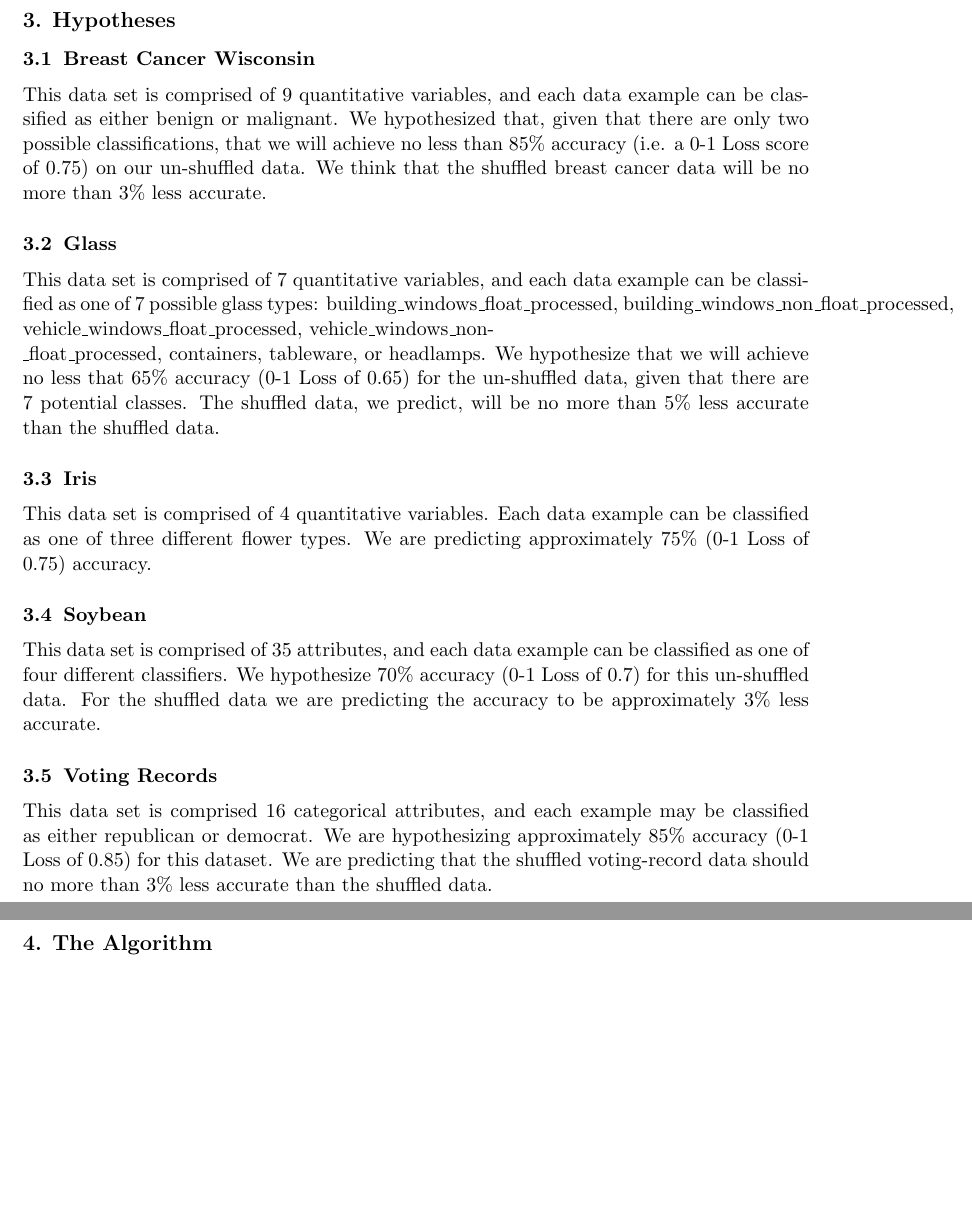
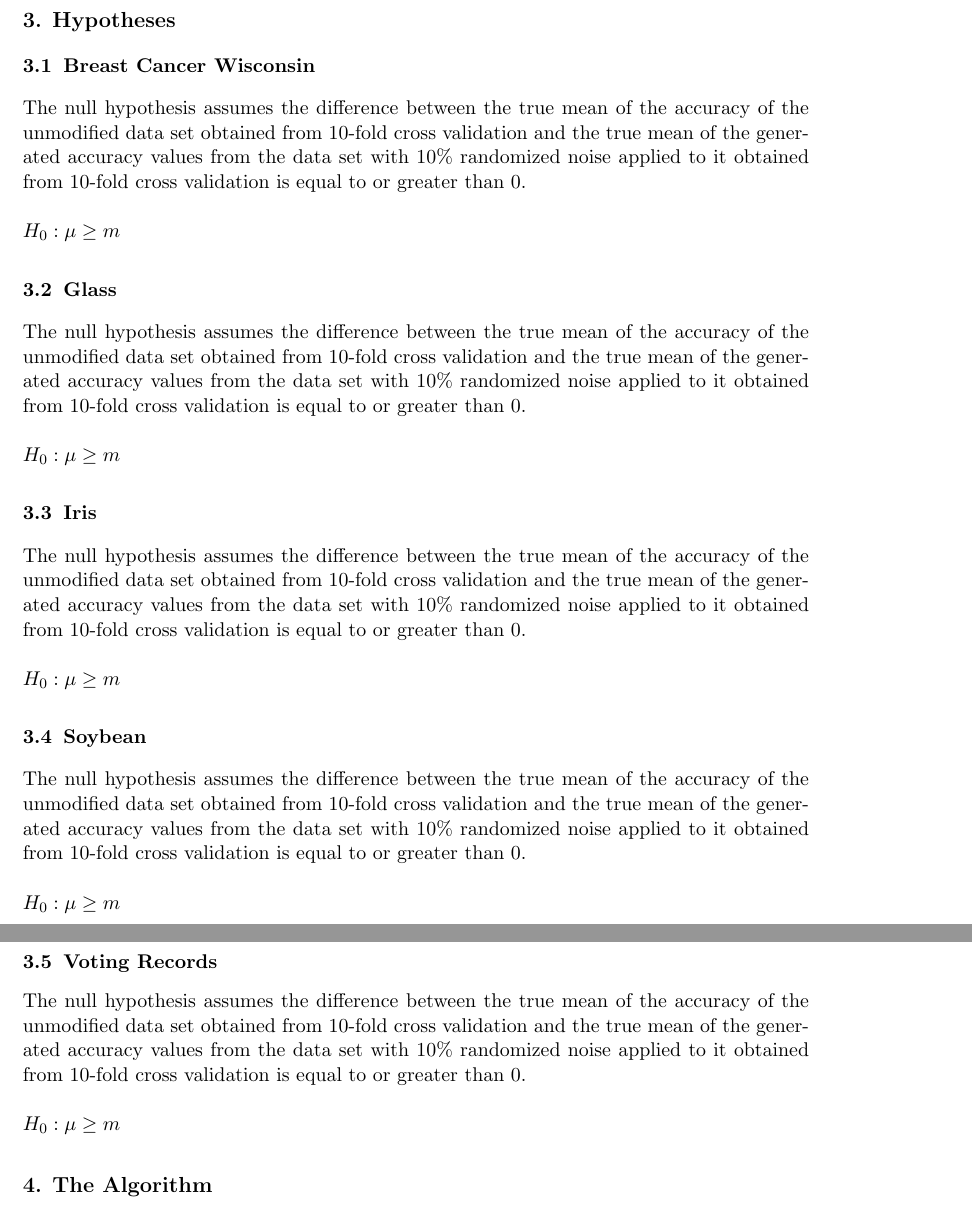
Before and after one commit to Geo3ngel/CSCI-447-Project-1, a LaTeX paper (paper/paper.tex): two parts of pages 2 and 3 of 7, joined at a grey line, cut so that both start at the same text, the shorter picture padded with empty space. Compiled offline with pdfLaTeX.

Commit message:
Generic hypothesis implemented

```diff
--- a/paper/paper.tex
+++ b/paper/paper.tex
@@ -72,11 +72,20 @@ The naive Bayes classification model [3] is a simple model for predicting data c
 Given a data set of which all the correct classifications are known, we can implement and execute a training algorithm on a subset of the data. Then, once trained, the algorithm will guess the classes of another subset of the data and measure the performance. For this assignment, we were provided with 5 real-world data sets. Our task was to implement a training algorithm and guess classifications for each of these 5 data sets and then utilize two different loss functions to measure the accuracy and performance of our predictions. We ran this algorithm on the original versions of each data set, and then introduced noise to each of the data sets by shuffling attribute values among 10\% of the values, and ran the algorithm of the five shuffled versions of the data. So now we want to know how the noise introduced via shuffling will affect our accuracy. \\
 \section{Hypotheses}
 
-\subsection{Breast Cancer Wisconsin} This data set is comprised of 9 quantitative variables, and each data example can be classified as either benign or malignant. We hypothesized that, given that there are only two possible classifications, that we will achieve no less than 85\% accuracy (i.e. a 0-1 Loss score of 0.75) on our un-shuffled data. We think that the shuffled breast cancer data will be no more than 3\% less accurate.
-\subsection{Glass} This data set is comprised of 7 quantitative variables, and each data example can be classified as one of 7 possible glass types: building\_windows\_float\_processed, building\_windows\_non\_float\_processed, vehicle\_windows\_float\_processed, vehicle\_windows\_non- \\ \_float\_processed, containers, tableware, or headlamps. We hypothesize that we will achieve no less that 65\% accuracy (0-1 Loss of 0.65) for the un-shuffled data, given that there are 7 potential classes. The shuffled data, we predict, will be no more than 5\% less accurate than the shuffled data.
-\subsection{Iris} This data set is comprised of 4 quantitative variables. Each data example can be classified as one of three different flower types. We are predicting approximately 75\% (0-1 Loss of 0.75) accuracy.
-\subsection{Soybean} This data set is comprised of 35 attributes, and each data example can be classified as one of four different classifiers. We hypothesize 70\% accuracy (0-1 Loss of 0.7) for this un-shuffled data. For the shuffled data we are predicting the accuracy to be approximately 3\% less accurate.
-\subsection{Voting Records} This data set is comprised 16 categorical attributes, and each example may be classified as either republican or democrat. We are hypothesizing approximately 85\% accuracy (0-1 Loss of 0.85) for this dataset. We are predicting that the shuffled voting-record data should no more than 3\% less accurate than the shuffled data.\\
+\subsection{Breast Cancer Wisconsin} The null hypothesis assumes the difference between the true mean of the accuracy of the unmodified data set obtained from 10-fold cross validation and the true mean of the generated accuracy values from the data set with 10\% randomized noise applied to it obtained from 10-fold cross validation is equal to or greater than 0.\\\\
+$H_0 : \mu \geq m$
+
+\subsection{Glass} The null hypothesis assumes the difference between the true mean of the accuracy of the unmodified data set obtained from 10-fold cross validation and the true mean of the generated accuracy values from the data set with 10\% randomized noise applied to it obtained from 10-fold cross validation is equal to or greater than 0.\\\\
+$H_0 : \mu \geq m$
+
+\subsection{Iris} The null hypothesis assumes the difference between the true mean of the accuracy of the unmodified data set obtained from 10-fold cross validation and the true mean of the generated accuracy values from the data set with 10\% randomized noise applied to it obtained from 10-fold cross validation is equal to or greater than 0.\\\\
+$H_0 : \mu \geq m$
+
+\subsection{Soybean} The null hypothesis assumes the difference between the true mean of the accuracy of the unmodified data set obtained from 10-fold cross validation and the true mean of the generated accuracy values from the data set with 10\% randomized noise applied to it obtained from 10-fold cross validation is equal to or greater than 0.\\\\
+$H_0 : \mu \geq m$
+
+\subsection{Voting Records} The null hypothesis assumes the difference between the true mean of the accuracy of the unmodified data set obtained from 10-fold cross validation and the true mean of the generated accuracy values from the data set with 10\% randomized noise applied to it obtained from 10-fold cross validation is equal to or greater than 0.\\\\
+$H_0 : \mu \geq m$
 
 \section{The Algorithm}
 Per the instructions of the assignment, we implemented the naive Bayes algorithm on the 5 provided data sets. Given some example $x \in X$, where $X$ is our data set, naive Bayes predicts the correct class $c$ of $x$ by computing the probabilities of each possible classification for $x$. For class $c$, the probability is denoted as $P(c | a_1, a_2,...,a_d)$ where $a_k$ denotes one of $d$ attribute values in $x$. To compute this probability for each class $c$, the probabilities of each attribute value are computed. For each attribute value $a_k$, we compute $P(c) * \prod^d_{i=0} P(a_i | c)$, where $P(c)$ is the probability of an attribute being classified as class $c$. To predict the correct class for $x$ we compute $\underset{c \in C}{\mathrm{argmax}}$ $P(c) * \prod^d_{i=0} P(a_i | c)$.
```
